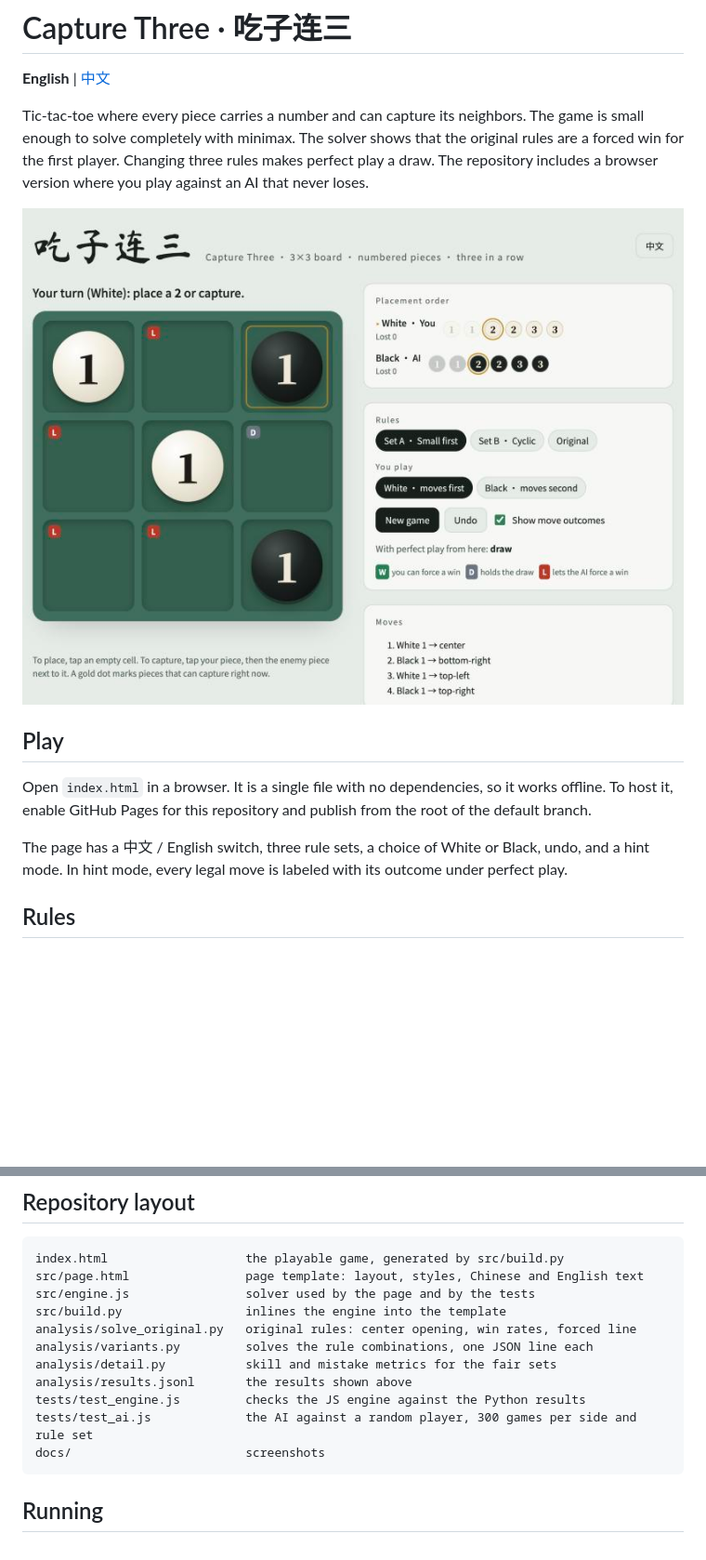
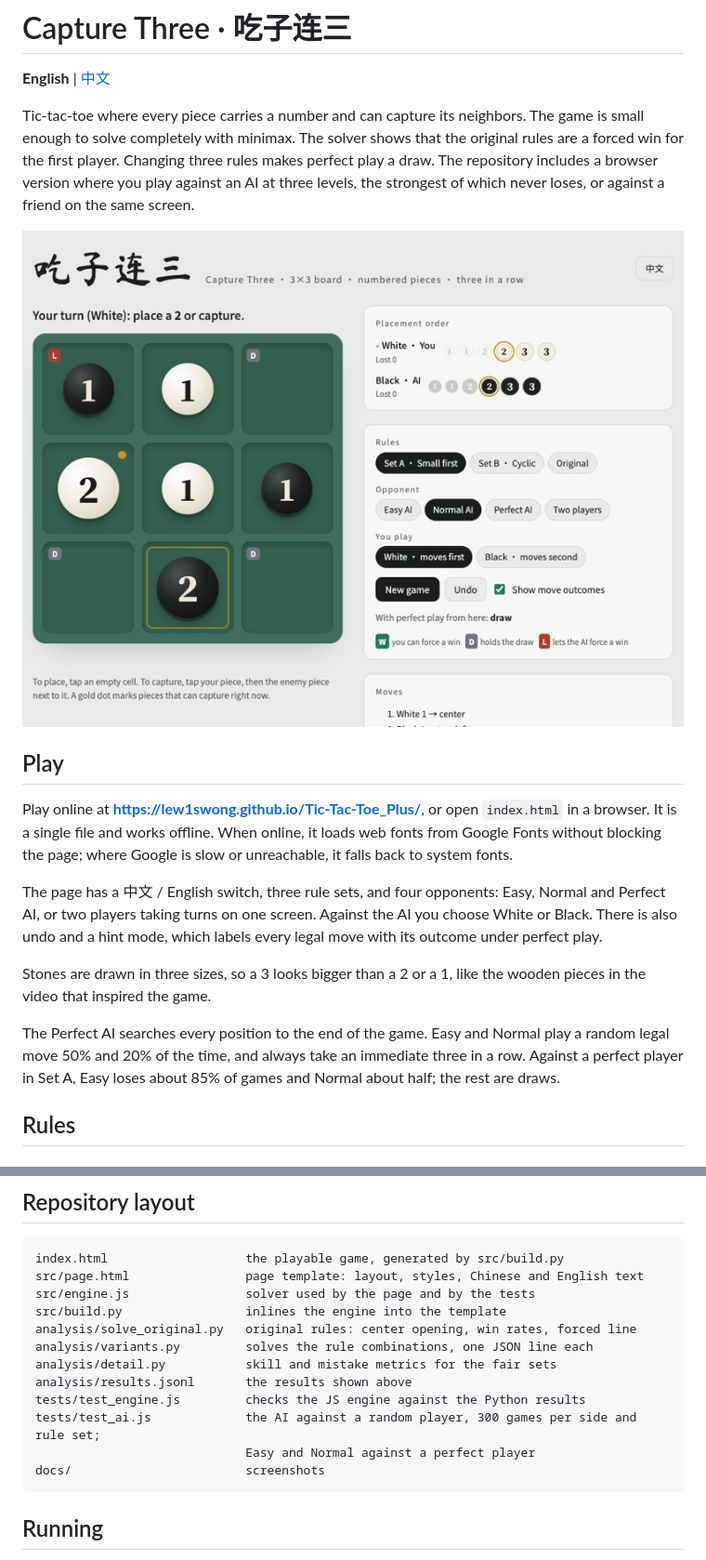
Before and after one commit to Lew1sWong/Tic-Tac-Toe_Plus, a Markdown page: README.md, 2 parts joined by grey strips. Shown at 93% size. GitHub-like rendering; pictures changed too: docs/screenshot-en.jpg; blank space fills up the shorter version.

````diff
--- a/README.md
+++ b/README.md
@@ -2,15 +2,19 @@
 
 **English** | [中文](README.zh-CN.md)
 
-Tic-tac-toe where every piece carries a number and can capture its neighbors. The game is small enough to solve completely with minimax. The solver shows that the original rules are a forced win for the first player. Changing three rules makes perfect play a draw. The repository includes a browser version where you play against an AI that never loses.
+Tic-tac-toe where every piece carries a number and can capture its neighbors. The game is small enough to solve completely with minimax. The solver shows that the original rules are a forced win for the first player. Changing three rules makes perfect play a draw. The repository includes a browser version where you play against an AI at three levels, the strongest of which never loses, or against a friend on the same screen.
 
 ![Capture Three in English](docs/screenshot-en.jpg)
 
 ## Play
 
-Open `index.html` in a browser. It is a single file with no dependencies, so it works offline. To host it, enable GitHub Pages for this repository and publish from the root of the default branch.
+Play online at **[https://lew1swong.github.io/Tic-Tac-Toe_Plus/](https://lew1swong.github.io/Tic-Tac-Toe_Plus/)**, or open `index.html` in a browser. It is a single file and works offline. When online, it loads web fonts from Google Fonts without blocking the page; where Google is slow or unreachable, it falls back to system fonts.
 
-The page has a 中文 / English switch, three rule sets, a choice of White or Black, undo, and a hint mode. In hint mode, every legal move is labeled with its outcome under perfect play.
+The page has a 中文 / English switch, three rule sets, and four opponents: Easy, Normal and Perfect AI, or two players taking turns on one screen. Against the AI you choose White or Black. There is also undo and a hint mode, which labels every legal move with its outcome under perfect play.
+
+Stones are drawn in three sizes, so a 3 looks bigger than a 2 or a 1, like the wooden pieces in the video that inspired the game.
+
+The Perfect AI searches every position to the end of the game. Easy and Normal play a random legal move 50% and 20% of the time, and always take an immediate three in a row. Against a perfect player in Set A, Easy loses about 85% of games and Normal about half; the rest are draws.
 
 ## Rules
 
@@ -145,7 +149,8 @@ analysis/variants.py         solves the rule combinations, one JSON line each
 analysis/detail.py           skill and mistake metrics for the fair sets
 analysis/results.jsonl       the results shown above
 tests/test_engine.js         checks the JS engine against the Python results
-tests/test_ai.js             the AI against a random player, 300 games per side and rule set
+tests/test_ai.js             the AI against a random player, 300 games per side and rule set;
+                             Easy and Normal against a perfect player
 docs/                        screenshots
 ```
 
````
Also changed, not shown: README.zh-CN.md (+9 -4 lines), docs/screenshot-zh.jpg, 4 other files.
